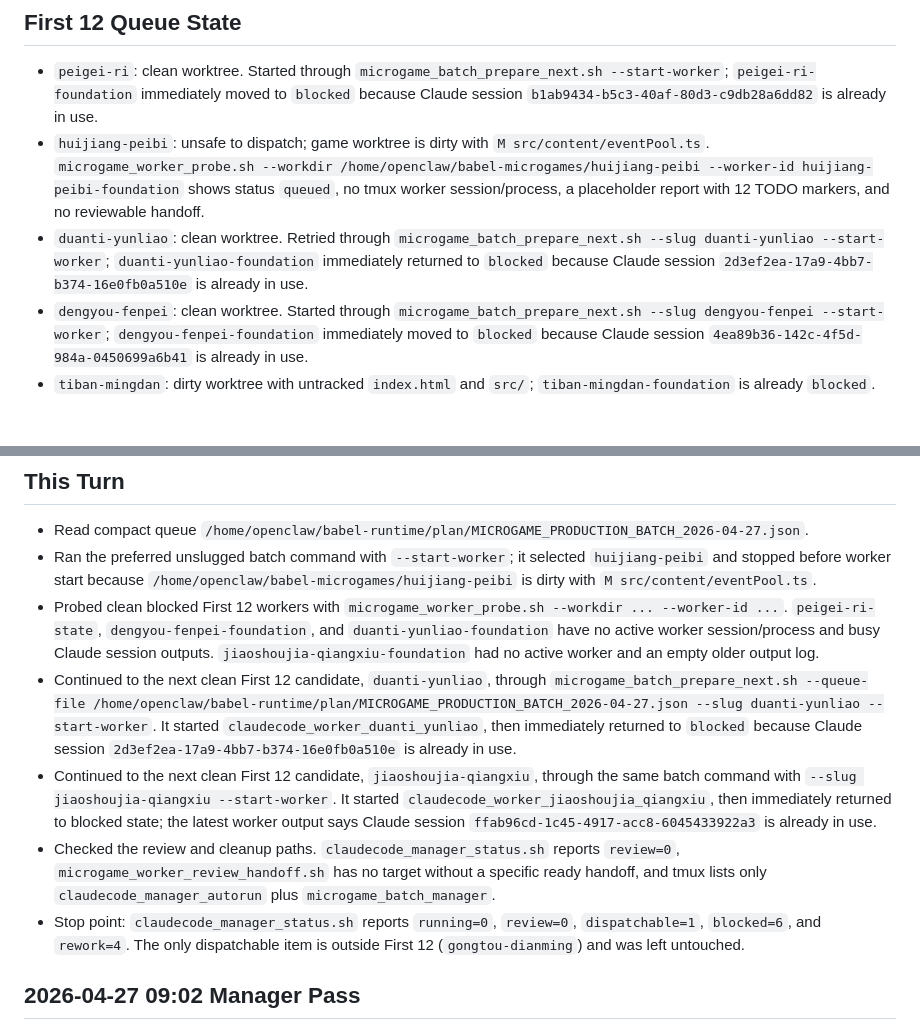
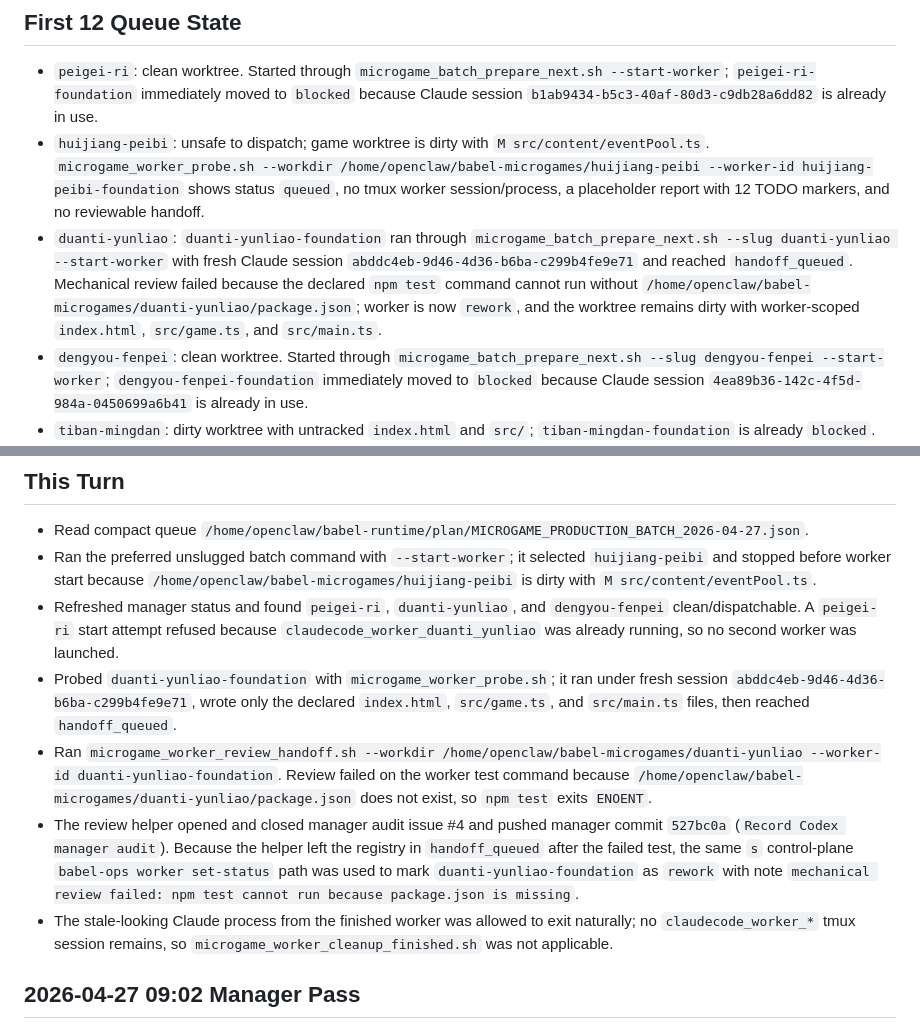
Before and after one commit to dengxiaocheng/BabelMicrogames, a Markdown page: docs/operations/MICROGAME_BATCH_2026-04-27_RUN.md, 2 parts joined by grey strips. GitHub-like rendering; blank space fills up the shorter version.

Commit message:
Record Codex manager audit

```diff
--- a/docs/operations/MICROGAME_BATCH_2026-04-27_RUN.md
+++ b/docs/operations/MICROGAME_BATCH_2026-04-27_RUN.md
@@ -11,7 +11,7 @@ Source queue:
 
 - `peigei-ri`: clean worktree. Started through `microgame_batch_prepare_next.sh --start-worker`; `peigei-ri-foundation` immediately moved to `blocked` because Claude session `b1ab9434-b5c3-40af-80d3-c9db28a6dd82` is already in use.
 - `huijiang-peibi`: unsafe to dispatch; game worktree is dirty with `M src/content/eventPool.ts`. `microgame_worker_probe.sh --workdir /home/openclaw/babel-microgames/huijiang-peibi --worker-id huijiang-peibi-foundation` shows status `queued`, no tmux worker session/process, a placeholder report with 12 TODO markers, and no reviewable handoff.
-- `duanti-yunliao`: clean worktree. Retried through `microgame_batch_prepare_next.sh --slug duanti-yunliao --start-worker`; `duanti-yunliao-foundation` immediately returned to `blocked` because Claude session `2d3ef2ea-17a9-4bb7-b374-16e0fb0a510e` is already in use.
+- `duanti-yunliao`: `duanti-yunliao-foundation` ran through `microgame_batch_prepare_next.sh --slug duanti-yunliao --start-worker` with fresh Claude session `abddc4eb-9d46-4d36-b6ba-c299b4fe9e71` and reached `handoff_queued`. Mechanical review failed because the declared `npm test` command cannot run without `/home/openclaw/babel-microgames/duanti-yunliao/package.json`; worker is now `rework`, and the worktree remains dirty with worker-scoped `index.html`, `src/game.ts`, and `src/main.ts`.
 - `dengyou-fenpei`: clean worktree. Started through `microgame_batch_prepare_next.sh --slug dengyou-fenpei --start-worker`; `dengyou-fenpei-foundation` immediately moved to `blocked` because Claude session `4ea89b36-142c-4f5d-984a-0450699a6b41` is already in use.
 - `tiban-mingdan`: dirty worktree with untracked `index.html` and `src/`; `tiban-mingdan-foundation` is already `blocked`.
 - `bingpeng-yezhen`: dirty worktree with untracked `index.html` and `src/`; `bingpeng-yezhen-foundation` is `rework`.
@@ -26,11 +26,11 @@ Source queue:
 
 - Read compact queue `/home/openclaw/babel-runtime/plan/MICROGAME_PRODUCTION_BATCH_2026-04-27.json`.
 - Ran the preferred unslugged batch command with `--start-worker`; it selected `huijiang-peibi` and stopped before worker start because `/home/openclaw/babel-microgames/huijiang-peibi` is dirty with `M src/content/eventPool.ts`.
-- Probed clean blocked First 12 workers with `microgame_worker_probe.sh --workdir ... --worker-id ...`. `peigei-ri-state`, `dengyou-fenpei-foundation`, and `duanti-yunliao-foundation` have no active worker session/process and busy Claude session outputs. `jiaoshoujia-qiangxiu-foundation` had no active worker and an empty older output log.
-- Continued to the next clean First 12 candidate, `duanti-yunliao`, through `microgame_batch_prepare_next.sh --queue-file /home/openclaw/babel-runtime/plan/MICROGAME_PRODUCTION_BATCH_2026-04-27.json --slug duanti-yunliao --start-worker`. It started `claudecode_worker_duanti_yunliao`, then immediately returned to `blocked` because Claude session `2d3ef2ea-17a9-4bb7-b374-16e0fb0a510e` is already in use.
-- Continued to the next clean First 12 candidate, `jiaoshoujia-qiangxiu`, through the same batch command with `--slug jiaoshoujia-qiangxiu --start-worker`. It started `claudecode_worker_jiaoshoujia_qiangxiu`, then immediately returned to blocked state; the latest worker output says Claude session `ffab96cd-1c45-4917-acc8-6045433922a3` is already in use.
-- Checked the review and cleanup paths. `claudecode_manager_status.sh` reports `review=0`, `microgame_worker_review_handoff.sh` has no target without a specific ready handoff, and tmux lists only `claudecode_manager_autorun` plus `microgame_batch_manager`.
-- Stop point: `claudecode_manager_status.sh` reports `running=0`, `review=0`, `dispatchable=1`, `blocked=6`, and `rework=4`. The only dispatchable item is outside First 12 (`gongtou-dianming`) and was left untouched.
+- Refreshed manager status and found `peigei-ri`, `duanti-yunliao`, and `dengyou-fenpei` clean/dispatchable. A `peigei-ri` start attempt refused because `claudecode_worker_duanti_yunliao` was already running, so no second worker was launched.
+- Probed `duanti-yunliao-foundation` with `microgame_worker_probe.sh`; it ran under fresh session `abddc4eb-9d46-4d36-b6ba-c299b4fe9e71`, wrote only the declared `index.html`, `src/game.ts`, and `src/main.ts` files, then reached `handoff_queued`.
+- Ran `microgame_worker_review_handoff.sh --workdir /home/openclaw/babel-microgames/duanti-yunliao --worker-id duanti-yunliao-foundation`. Review failed on the worker test command because `/home/openclaw/babel-microgames/duanti-yunliao/package.json` does not exist, so `npm test` exits `ENOENT`.
+- The review helper opened and closed manager audit issue #4 and pushed manager commit `527bc0a` (`Record Codex manager audit`). Because the helper left the registry in `handoff_queued` after the failed test, the same `s` control-plane `babel-ops worker set-status` path was used to mark `duanti-yunliao-foundation` as `rework` with note `mechanical review failed: npm test cannot run because package.json is missing`.
+- The stale-looking Claude process from the finished worker was allowed to exit naturally; no `claudecode_worker_*` tmux session remains, so `microgame_worker_cleanup_finished.sh` was not applicable.
 
 ## 2026-04-27 09:02 Manager Pass
 
```
Also changed, not shown: other parts of docs/operations/MICROGAME_BATCH_2026-04-27_RUN.md (+1 -1 lines).
